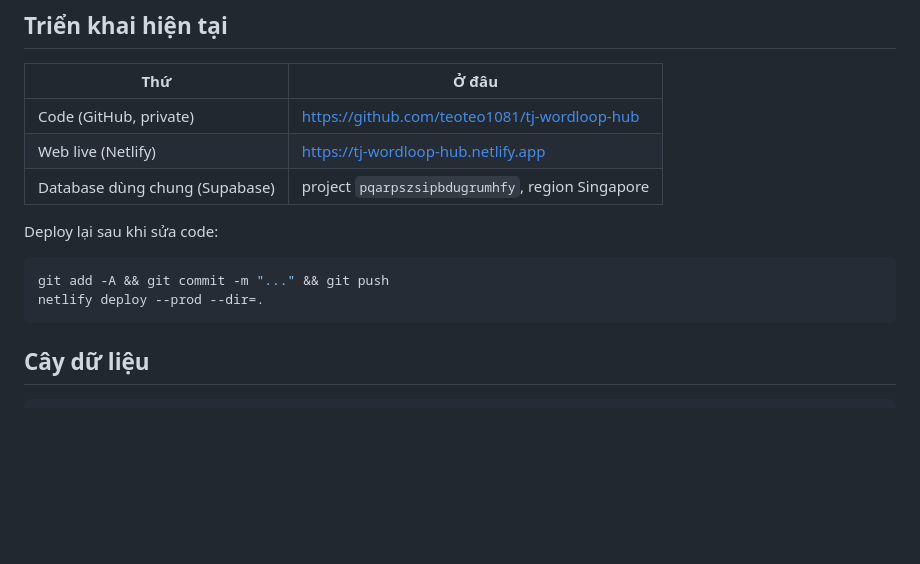
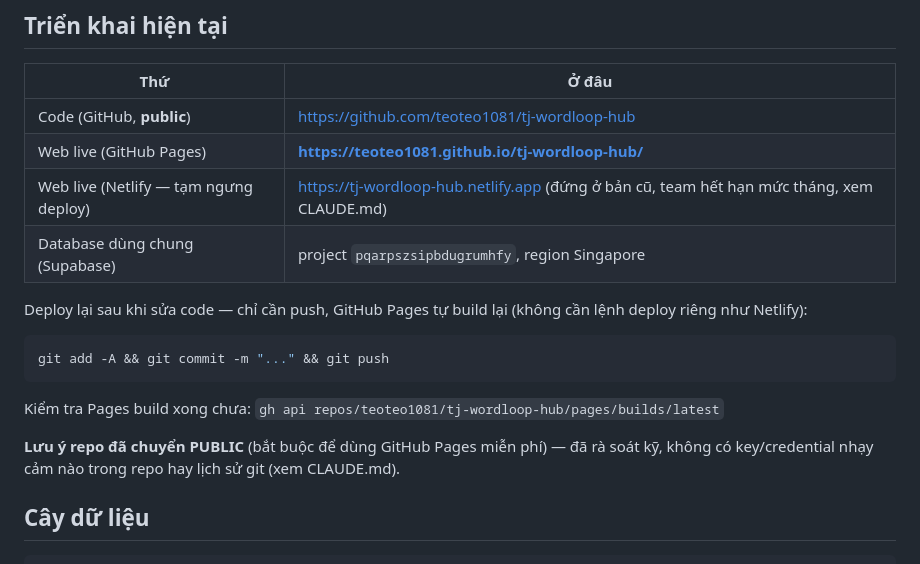
Before and after one commit to teoteo1081/tj-wordloop-hub, a Markdown page: README.md, the part around the change. GitHub-like rendering; blank space fills up the shorter version.

````diff
--- a/README.md
+++ b/README.md
@@ -28,15 +28,18 @@ Mở **`http://localhost:8934`** — **không** mở bằng `file://` (fetch() b
 ## Triển khai hiện tại
 | Thứ | Ở đâu |
 |---|---|
-| Code (GitHub, private) | https://github.com/teoteo1081/tj-wordloop-hub |
-| Web live (Netlify) | https://tj-wordloop-hub.netlify.app |
+| Code (GitHub, **public**) | https://github.com/teoteo1081/tj-wordloop-hub |
+| Web live (GitHub Pages) | **https://teoteo1081.github.io/tj-wordloop-hub/** |
+| Web live (Netlify — tạm ngưng deploy) | https://tj-wordloop-hub.netlify.app (đứng ở bản cũ, team hết hạn mức tháng, xem CLAUDE.md) |
 | Database dùng chung (Supabase) | project `pqarpszsipbdugrumhfy`, region Singapore |
 
-Deploy lại sau khi sửa code:
+Deploy lại sau khi sửa code — chỉ cần push, GitHub Pages tự build lại (không cần lệnh deploy riêng như Netlify):
 ```bash
 git add -A && git commit -m "..." && git push
-netlify deploy --prod --dir=.
 ```
+Kiểm tra Pages build xong chưa: `gh api repos/teoteo1081/tj-wordloop-hub/pages/builds/latest`
+
+**Lưu ý repo đã chuyển PUBLIC** (bắt buộc để dùng GitHub Pages miễn phí) — đã rà soát kỹ, không có key/credential nhạy cảm nào trong repo hay lịch sử git (xem CLAUDE.md).
 
 ## Cây dữ liệu
 ```
````
Also changed, not shown: CLAUDE.md (+6 -2 lines), HANDOFF.md (+6 -6 lines).
